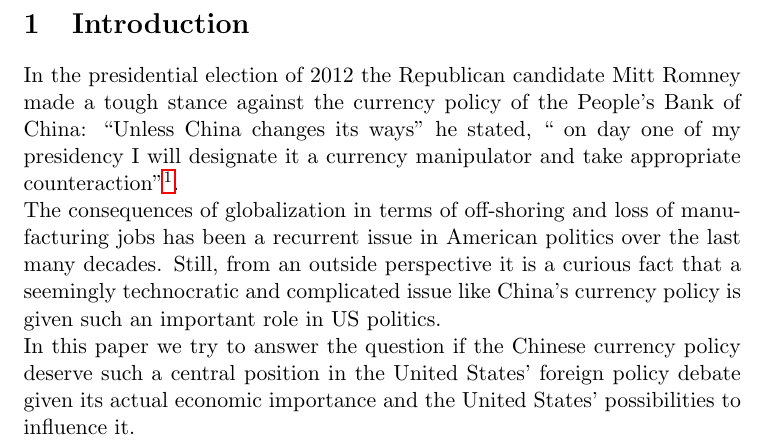
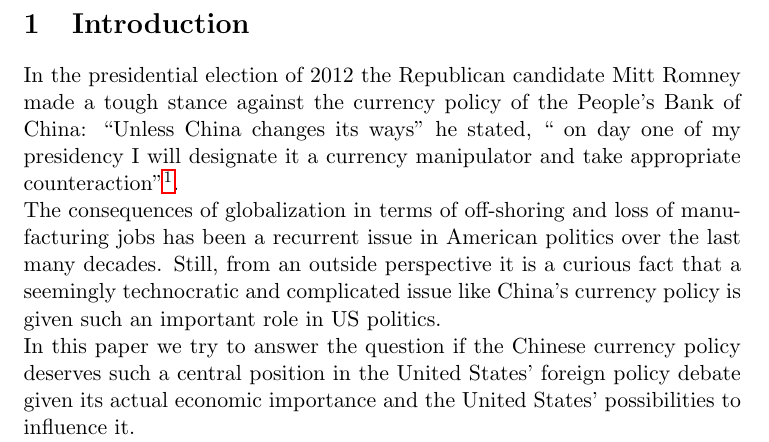
Before and after one commit to arnfred/Yuan-Appreciation, a LaTeX document (yuan.tex, which reads introduction.tex): part of page 2 of 26, cut so that both start at the same text. Compiled offline with pdfLaTeX.

Commit message:
small correction

```diff
--- a/introduction.tex
+++ b/introduction.tex
@@ -15,7 +15,7 @@
 China's currency policy is given such an important role in US politics.
 
 In this paper we try to answer the question if the Chinese currency
-policy deserve such a central position in the United States' foreign
+policy deserves such a central position in the United States' foreign
 policy debate given its actual economic importance and the United
 States' possibilities to influence it.
 
```
